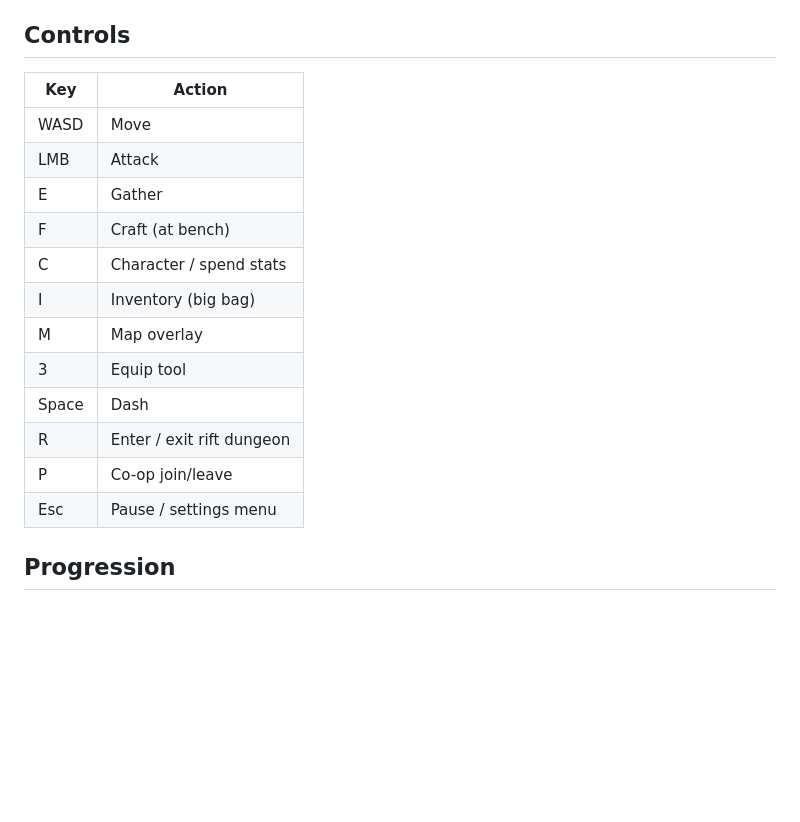
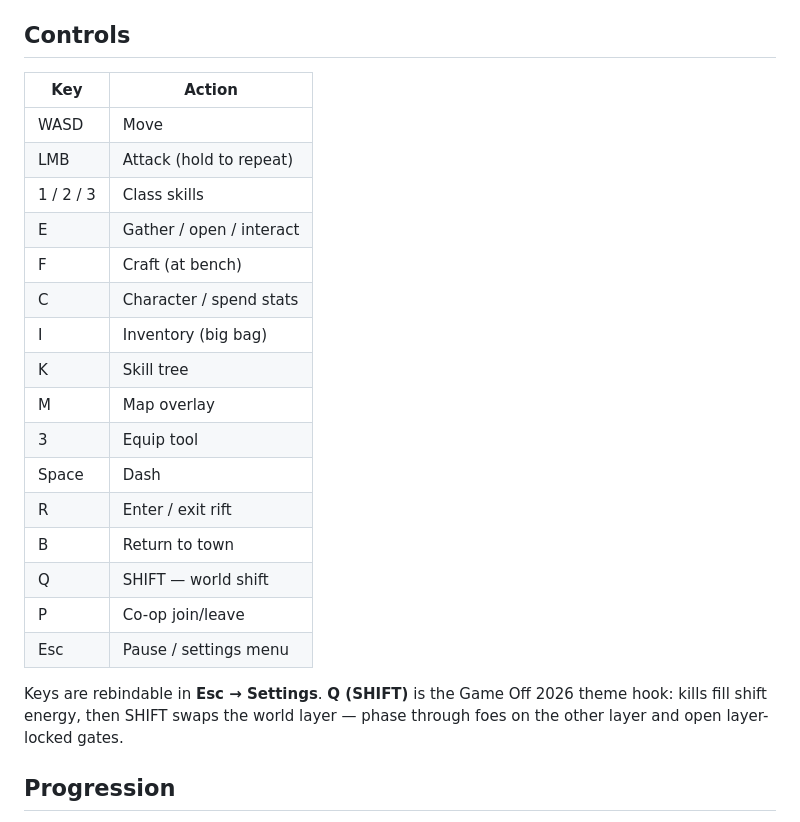
Before and after one commit to involvex/riftborn, a Markdown page: README.md, the part around one of its changes. Drawn GitHub-style; blank space fills up the shorter version.

```diff
--- a/README.md
+++ b/README.md
@@ -39,20 +39,28 @@ Prebuilt releases are published via GitHub Actions and include a Windows portabl
 
 ## Controls
 
-| Key   | Action                    |
-| ----- | ------------------------- |
-| WASD  | Move                      |
-| LMB   | Attack                    |
-| E     | Gather                    |
-| F     | Craft (at bench)          |
-| C     | Character / spend stats   |
-| I     | Inventory (big bag)       |
-| M     | Map overlay               |
-| 3     | Equip tool                |
-| Space | Dash                      |
-| R     | Enter / exit rift dungeon |
-| P     | Co-op join/leave          |
-| Esc   | Pause / settings menu     |
+| Key       | Action                   |
+| --------- | ------------------------ |
+| WASD      | Move                     |
+| LMB       | Attack (hold to repeat)  |
+| 1 / 2 / 3 | Class skills             |
+| E         | Gather / open / interact |
+| F         | Craft (at bench)         |
+| C         | Character / spend stats  |
+| I         | Inventory (big bag)      |
+| K         | Skill tree               |
+| M         | Map overlay              |
+| 3         | Equip tool               |
+| Space     | Dash                     |
+| R         | Enter / exit rift        |
+| B         | Return to town           |
+| Q         | SHIFT — world shift      |
+| P         | Co-op join/leave         |
+| Esc       | Pause / settings menu    |
+
+Keys are rebindable in **Esc → Settings**. **Q (SHIFT)** is the Game Off 2026
+theme hook: kills fill shift energy, then SHIFT swaps the world layer —
+phase through foes on the other layer and open layer-locked gates.
 
 ## Progression
 
```
Also changed, not shown: other parts of README.md (+6 -0 lines), docs/RELEASE.md (+11 -0 lines), docs/screenshots/hub.png (added), docs/screenshots/shift-ash.png (added), docs/screenshots/shift-combat.png (added), docs/screenshots/shift-shadow.png (added), docs/screenshots/touch-rift.png (added), 1 other file.
